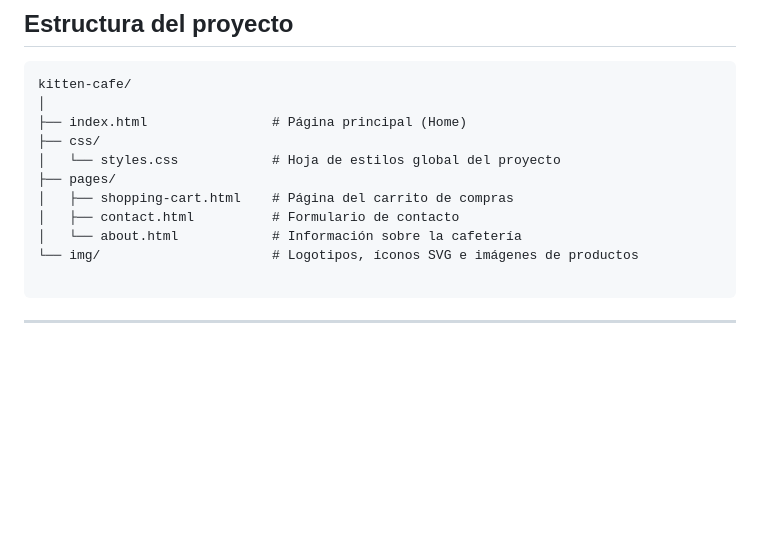
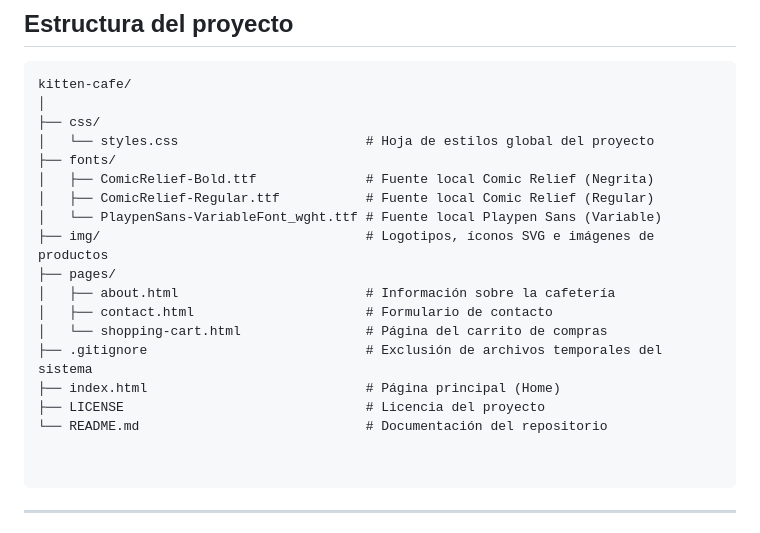
Before and after one commit to erikescalante/talento-tech-frontend-js-proyecto-final-ecommerce, a Markdown page: README.md, the part around the change. Drawn GitHub-style; blank space fills up the shorter version.

Commit message:
actualización del arbol de directorios en README.md

````diff
--- a/README.md
+++ b/README.md
@@ -47,14 +47,22 @@ También trabajé en la adaptación a distintos dispositivos, las tarjetas de pr
 ```text
 kitten-cafe/
 │
-├── index.html                # Página principal (Home)
 ├── css/
-│   └── styles.css            # Hoja de estilos global del proyecto
+│   └── styles.css                        # Hoja de estilos global del proyecto
+├── fonts/
+│   ├── ComicRelief-Bold.ttf              # Fuente local Comic Relief (Negrita)
+│   ├── ComicRelief-Regular.ttf           # Fuente local Comic Relief (Regular)
+│   └── PlaypenSans-VariableFont_wght.ttf # Fuente local Playpen Sans (Variable)
+├── img/                                  # Logotipos, íconos SVG e imágenes de productos
 ├── pages/
-│   ├── shopping-cart.html    # Página del carrito de compras
-│   ├── contact.html          # Formulario de contacto
-│   └── about.html            # Información sobre la cafetería
-└── img/                      # Logotipos, íconos SVG e imágenes de productos
+│   ├── about.html                        # Información sobre la cafetería
+│   ├── contact.html                      # Formulario de contacto
+│   └── shopping-cart.html                # Página del carrito de compras
+├── .gitignore                            # Exclusión de archivos temporales del sistema
+├── index.html                            # Página principal (Home)
+├── LICENSE                               # Licencia del proyecto
+└── README.md                             # Documentación del repositorio
+
 
 ```
 
````
